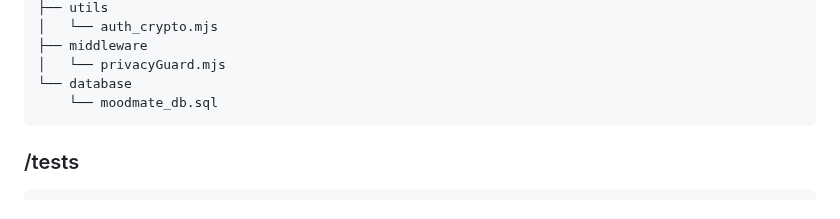
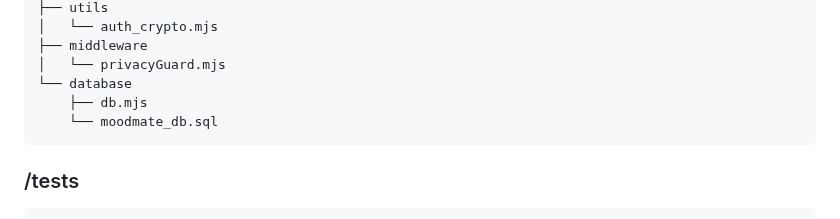
Before and after one commit to HannahEleenN/MM207_MoodMate_app, a Markdown page: README.md, the part around the change. GitHub-like rendering.

Commit message:
Add db.mjs file to the database directory

````diff
--- a/README.md
+++ b/README.md
@@ -82,6 +82,7 @@ The project is managed using GitHub Projects. Detailed work items and task progr
 ├── middleware
 │   └── privacyGuard.mjs
 └── database
+    ├── db.mjs
     └── moodmate_db.sql
 ```
 
````
